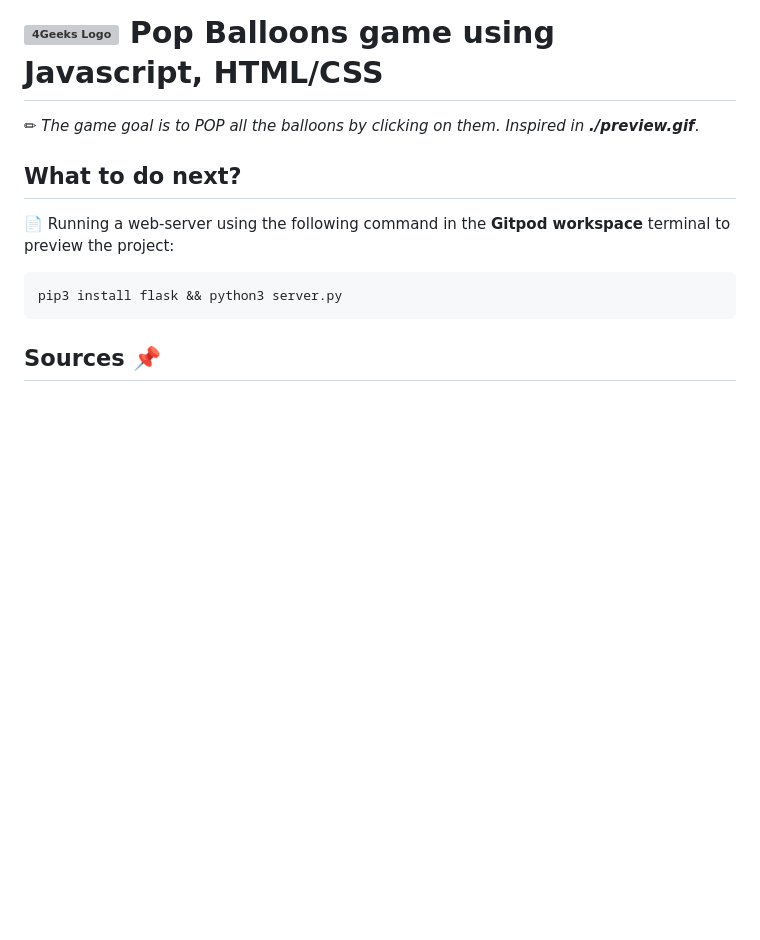
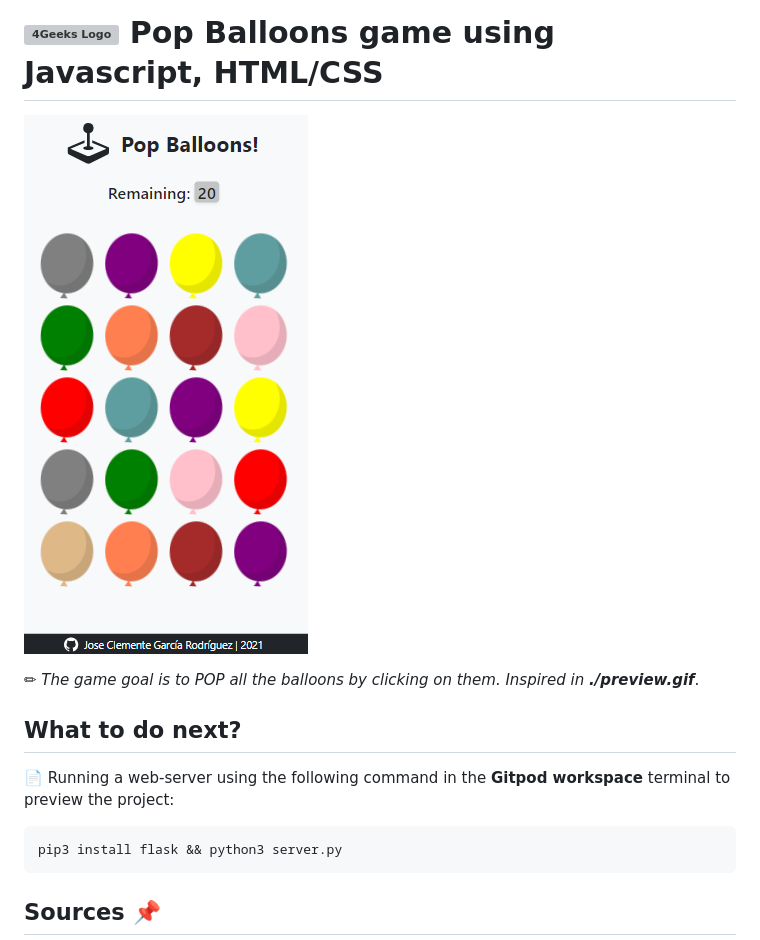
Before and after one commit to m4n50n/pop_balloons, a Markdown page: README.md, the part around the change. GitHub-like rendering; pictures changed too: screenshot_preview.png (added); blank space fills up the shorter version; grey boxes are pictures that could not be loaded.

```diff
--- a/README.md
+++ b/README.md
@@ -1,4 +1,6 @@
 # ![4Geeks Logo](http://assets.breatheco.de/apis/img/images.php?blob&random&cat=icon&tags=4geeks,16) Pop Balloons game using Javascript, HTML/CSS
+
+![screenshot](https://raw.githubusercontent.com/m4n50n/pop_balloons/main/screenshot_preview.png)
 
 ✏ *The game goal is to POP all the balloons by clicking on them. Inspired in **./preview.gif***.
 
```
